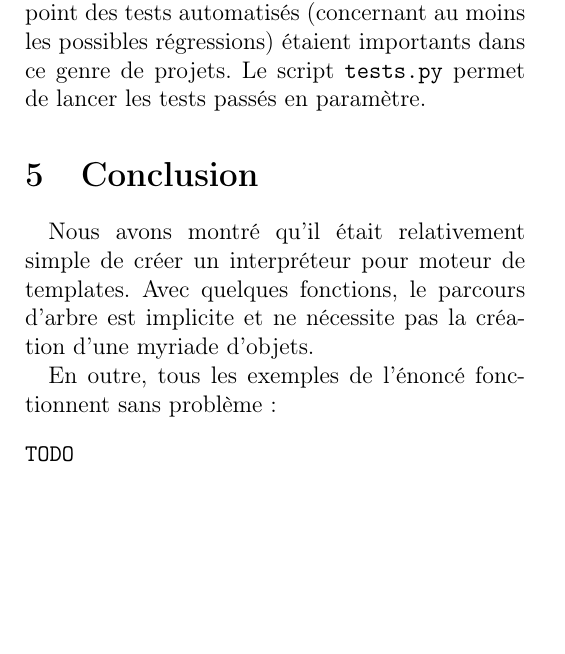
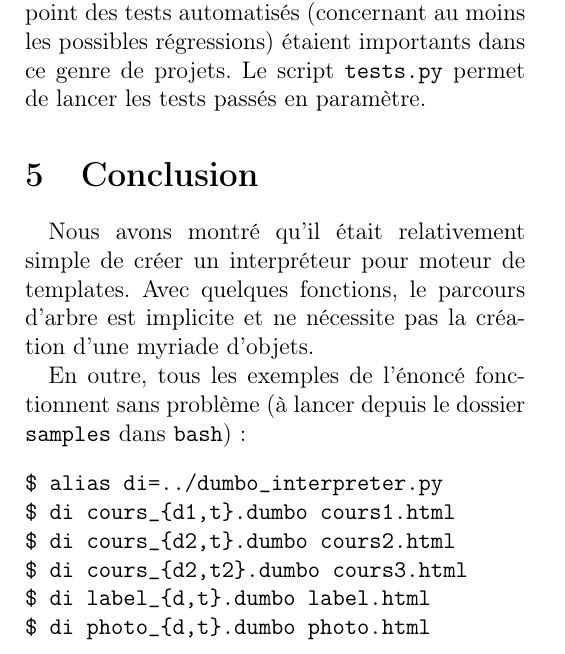
Before and after one commit to Tubbz-alt/dumbo-3, a LaTeX document (report/report.tex): part of page 3 of 3, cut so that both start at the same text, the shorter picture padded with empty space. Compiled offline with pdfLaTeX.

Commit message:
Reorganized examples

```diff
--- a/report/report.tex
+++ b/report/report.tex
@@ -226,11 +226,16 @@ Nous avons montré qu'il était relativement simple de créer un interpréteur
 pour moteur de templates. Avec quelques fonctions, le parcours d'arbre
 est implicite et ne nécessite pas la création d'une myriade d'objets.
 
-En outre, tous les exemples de l'énoncé fonctionnent sans problème :
+En outre, tous les exemples de l'énoncé fonctionnent sans problème
+(à lancer depuis le dossier \texttt{samples} dans \texttt{bash}) :
 \begin{verbatim}
-TODO
+$ alias di=../dumbo_interpreter.py
+$ di cours_{d1,t}.dumbo cours1.html
+$ di cours_{d2,t}.dumbo cours2.html
+$ di cours_{d2,t2}.dumbo cours3.html
+$ di label_{d,t}.dumbo label.html
+$ di photo_{d,t}.dumbo photo.html
 \end{verbatim}
 
 
-%\bibliography{comp}
 \end{document}
```
Also changed, not shown: 16 other files.
